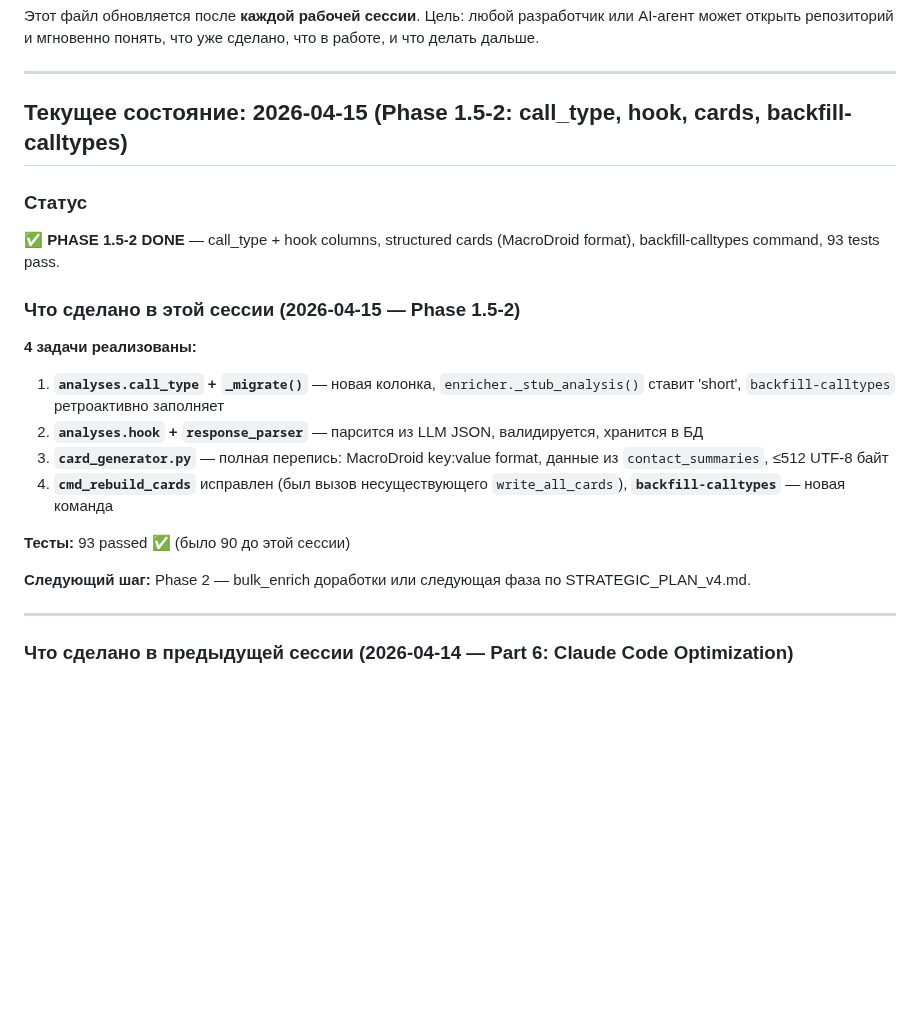
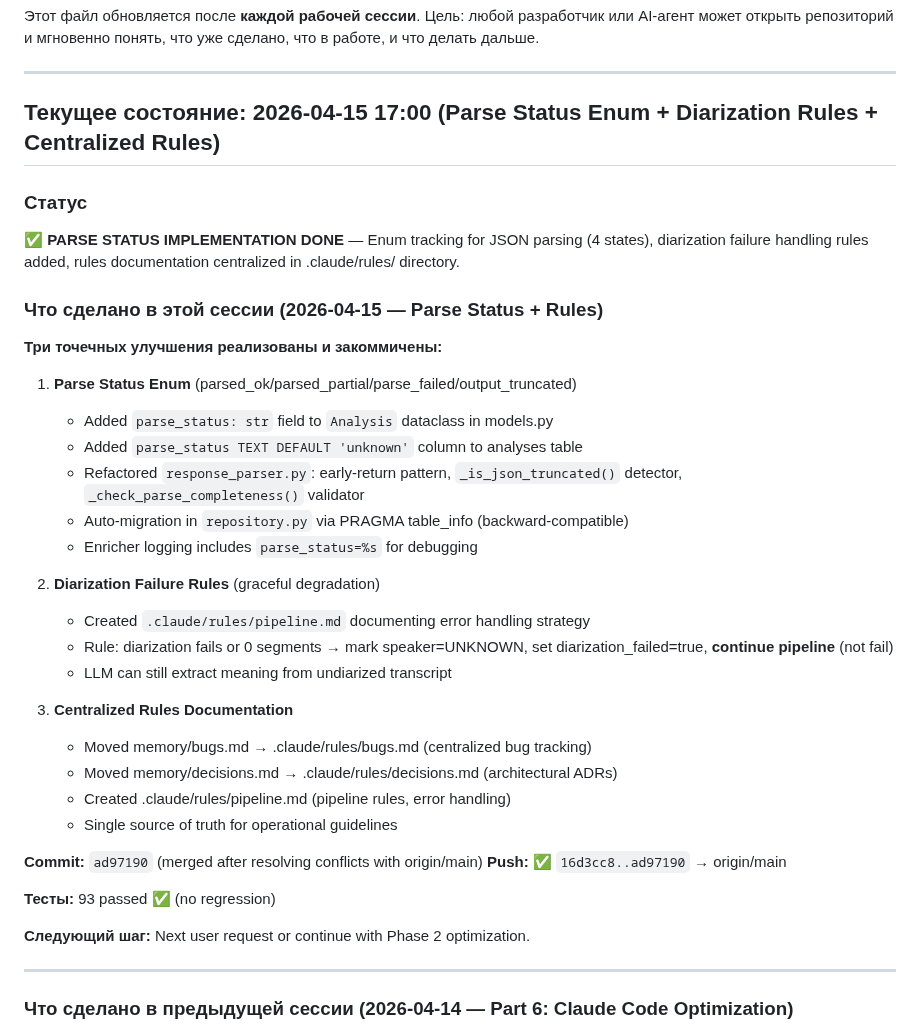
Before and after one commit to SergioTheFirst/callprofiler, a Markdown page: CONTINUITY.md, the part around the change. GitHub-like rendering; blank space fills up the shorter version.

Commit message:
Memory updated: Parse Status Enum implementation, diarization rules, rules consolidation
Journal entries:
- CONTINUITY.md: Updated current status (parse_status enum done, rules centralized)
- CHANGELOG.md: Added [Unreleased] section documenting three improvements

Commit: ad97190 (main branch, merged from origin/main)

```diff
--- a/CONTINUITY.md
+++ b/CONTINUITY.md
@@ -6,23 +6,39 @@
 
 ---
 
-## Текущее состояние: 2026-04-15 (Phase 1.5-2: call_type, hook, cards, backfill-calltypes)
+## Текущее состояние: 2026-04-15 17:00 (Parse Status Enum + Diarization Rules + Centralized Rules)
 
 ### Статус
-✅ **PHASE 1.5-2 DONE** — call_type + hook columns, structured cards (MacroDroid format), backfill-calltypes command, 93 tests pass.
+✅ **PARSE STATUS IMPLEMENTATION DONE** — Enum tracking for JSON parsing (4 states), diarization failure handling rules added, rules documentation centralized in .claude/rules/ directory.
 
-### Что сделано в этой сессии (2026-04-15 — Phase 1.5-2)
+### Что сделано в этой сессии (2026-04-15 — Parse Status + Rules)
 
-**4 задачи реализованы:**
+**Три точечных улучшения реализованы и закоммичены:**
 
-1. **`analyses.call_type` + `_migrate()`** — новая колонка, `enricher._stub_analysis()` ставит 'short', `backfill-calltypes` ретроактивно заполняет
-2. **`analyses.hook` + `response_parser`** — парсится из LLM JSON, валидируется, хранится в БД
-3. **`card_generator.py`** — полная перепись: MacroDroid key:value format, данные из `contact_summaries`, ≤512 UTF-8 байт
-4. **`cmd_rebuild_cards`** исправлен (был вызов несуществующего `write_all_cards`), **`backfill-calltypes`** — новая команда
+1. **Parse Status Enum** (parsed_ok/parsed_partial/parse_failed/output_truncated)
+   - Added `parse_status: str` field to `Analysis` dataclass in models.py
+   - Added `parse_status TEXT DEFAULT 'unknown'` column to analyses table
+   - Refactored `response_parser.py`: early-return pattern, `_is_json_truncated()` detector, `_check_parse_completeness()` validator
+   - Auto-migration in `repository.py` via PRAGMA table_info (backward-compatible)
+   - Enricher logging includes `parse_status=%s` for debugging
 
-**Тесты:** 93 passed ✅ (было 90 до этой сессии)
+2. **Diarization Failure Rules** (graceful degradation)
+   - Created `.claude/rules/pipeline.md` documenting error handling strategy
+   - Rule: diarization fails or 0 segments → mark speaker=UNKNOWN, set diarization_failed=true, **continue pipeline** (not fail)
+   - LLM can still extract meaning from undiarized transcript
 
-**Следующий шаг:** Phase 2 — bulk_enrich доработки или следующая фаза по STRATEGIC_PLAN_v4.md.
+3. **Centralized Rules Documentation**
+   - Moved memory/bugs.md → .claude/rules/bugs.md (centralized bug tracking)
+   - Moved memory/decisions.md → .claude/rules/decisions.md (architectural ADRs)
+   - Created .claude/rules/pipeline.md (pipeline rules, error handling)
+   - Single source of truth for operational guidelines
+
+**Commit:** `ad97190` (merged after resolving conflicts with origin/main)
+**Push:** ✅ `16d3cc8..ad97190` → origin/main
+
+**Тесты:** 93 passed ✅ (no regression)
+
+**Следующий шаг:** Next user request or continue with Phase 2 optimization.
 
 ---
 
```
Also changed, not shown: CHANGELOG.md (+9 -0 lines).
